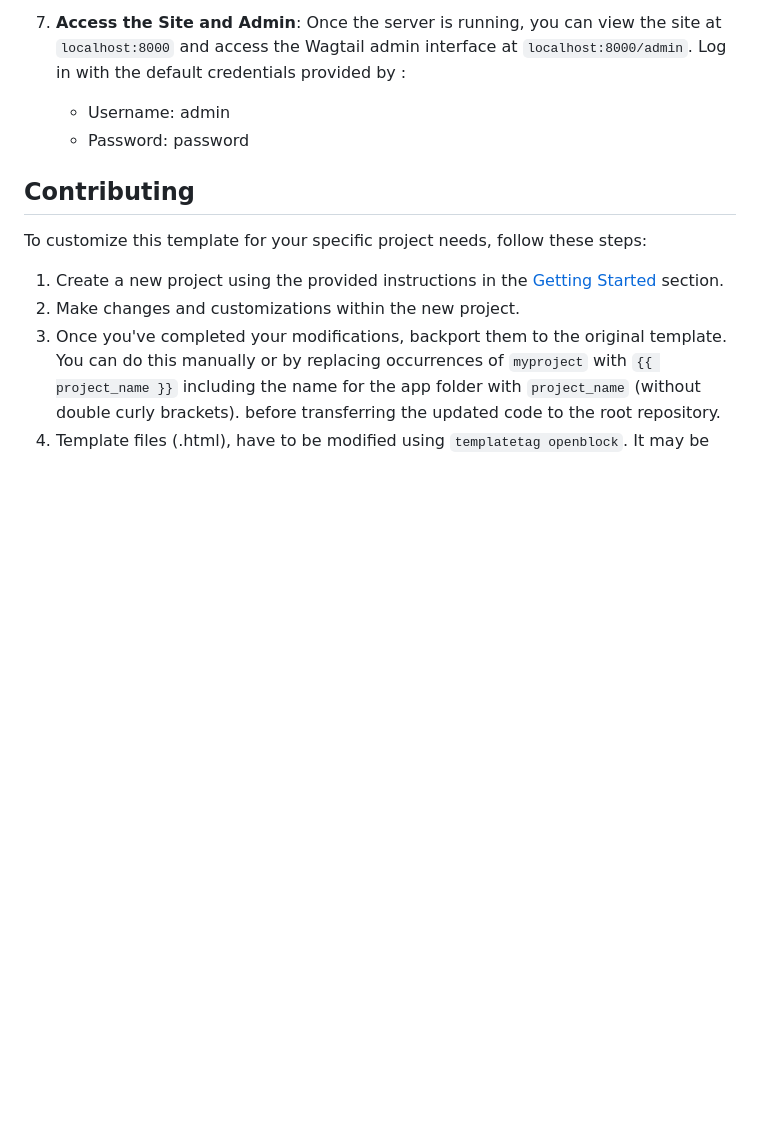
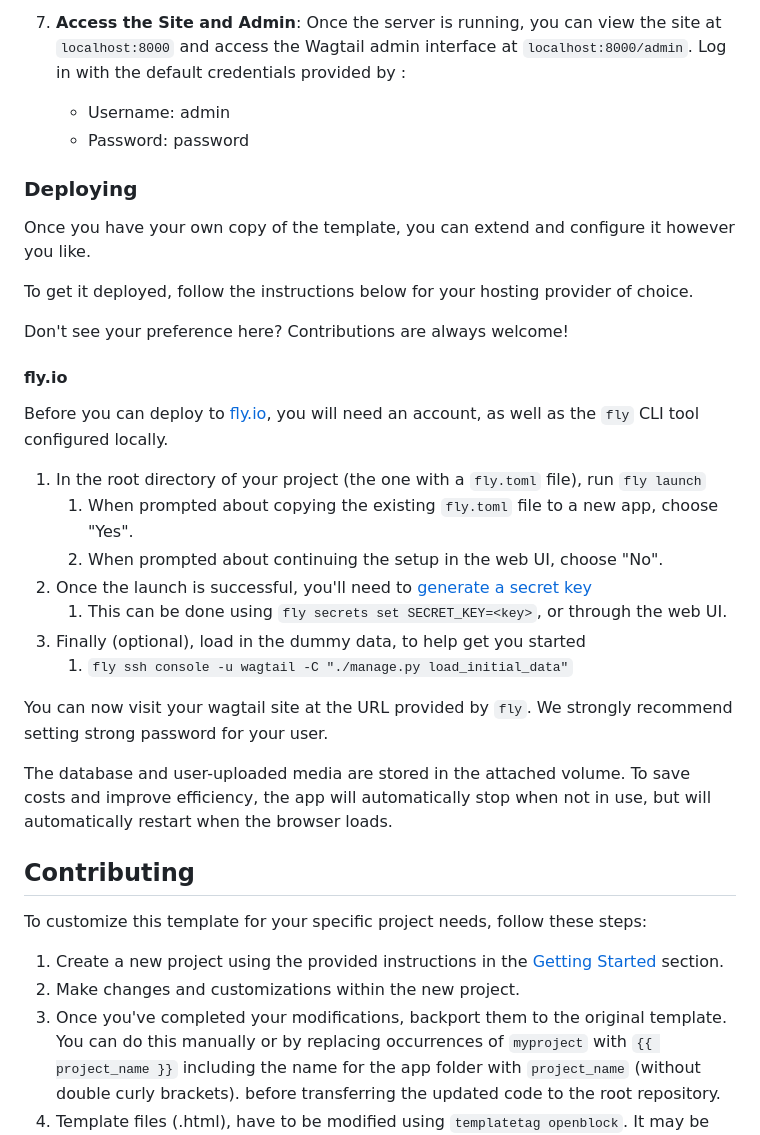
Before and after one commit to torchbox/wagtail-news-template, a Markdown page: README.md, the part around the change. Rendered like a GitHub page; blank space fills up the shorter version.

Commit message:
Add deployment documentation for fly.io

```diff
--- a/README.md
+++ b/README.md
@@ -61,6 +61,30 @@ This Django project template is designed for creating Wagtail builds quickly, in
     - Username: admin
     - Password: password
 
+### Deploying
+
+Once you have your own copy of the template, you can extend and configure it however you like.
+
+To get it deployed, follow the instructions below for your hosting provider of choice.
+
+Don't see your preference here? Contributions are always welcome!
+
+#### fly.io
+
+Before you can deploy to [fly.io](https://fly.io/), you will need an account, as well as the `fly` CLI tool configured locally.
+
+1. In the root directory of your project (the one with a `fly.toml` file), run `fly launch`
+   1. When prompted about copying the existing `fly.toml` file to a new app, choose "Yes".
+   2. When prompted about continuing the setup in the web UI, choose "No".
+2. Once the launch is successful, you'll need to [generate a secret key](https://realorangeone.github.io/django-secret-key-generator/)
+   1. This can be done using `fly secrets set SECRET_KEY=<key>`, or through the web UI.
+3. Finally (optional), load in the dummy data, to help get you started
+   1. `fly ssh console -u wagtail -C "./manage.py load_initial_data"`
+
+You can now visit your wagtail site at the URL provided by `fly`. We strongly recommend setting strong password for your user.
+
+The database and user-uploaded media are stored in the attached volume. To save costs and improve efficiency, the app will automatically stop when not in use, but will automatically restart when the browser loads.
+
 ## Contributing
 
 To customize this template for your specific project needs, follow these steps:
```
